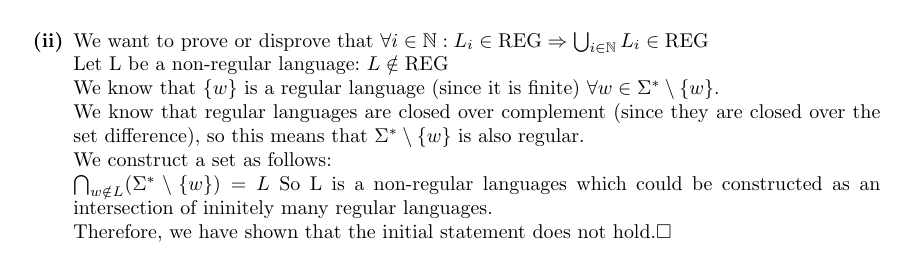
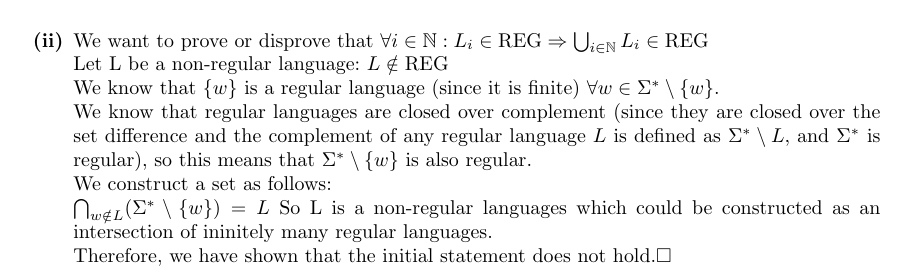
Before and after one commit to s8foschm/tcs_2024, a LaTeX document (sheet4/ex4-4.tex): part of page 2 of 2, cut so that both start at the same text. Compiled offline with pdfLaTeX.

Commit message:
set complement detailed argumentation

```diff
--- a/sheet4/ex4-4.tex
+++ b/sheet4/ex4-4.tex
@@ -38,7 +38,7 @@ On the other hand, \( B := \bigcup_{k \in \mathbb{N}} B_k = \bigcup_{k \in \math
     \item[\textbf{(ii)}] We want to prove or disprove that $\forall i \in \NN: L_{i} \in \text{REG} \Rightarrow \bigcup_{i\in \NN}  L_{i} \in \text{REG}$\\
     Let L be a non-regular language: $L \notin \text{REG}$\\
     We know that $\left\{w\right\}$ is a regular language (since it is finite) $\forall w \in \Sigma^{\ast}\setminus \left\{w\right\}$.\\
-    We know that regular languages are closed over complement (since they are closed over the set difference), so this means that $\Sigma^{\ast}\setminus \left\{w\right\}$ is also regular.\\
+    We know that regular languages are closed over complement (since they are closed over the set difference and the complement of any regular language $L$ is defined as $\Sigma^{\ast}\setminus L$, and $\Sigma^{\ast}$ is regular), so this means that $\Sigma^{\ast}\setminus \left\{w\right\}$ is also regular.\\
     We construct a set as follows:\\
     $\bigcap_{w\notin L}(\Sigma^{\ast}\setminus\left\{w\right\}) = L$
     So L is a non-regular languages which could be constructed as an intersection of ininitely many regular languages.\\
```
